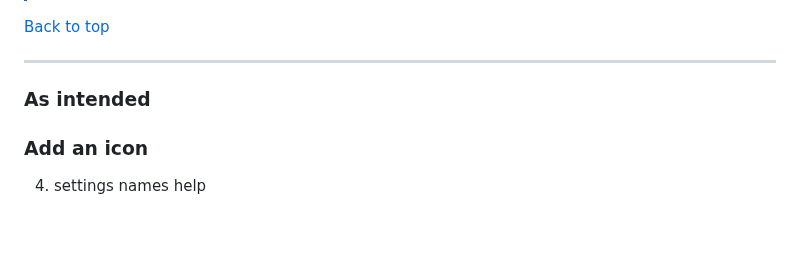
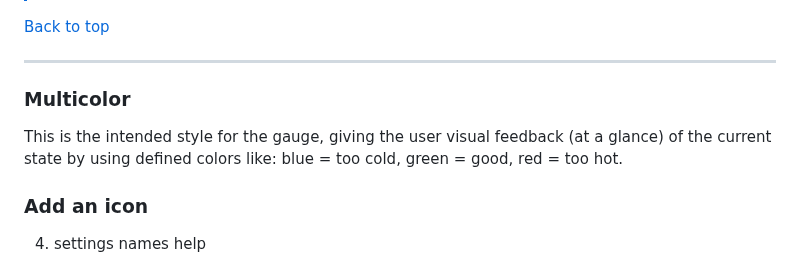
Before and after one commit to A-J-Bauer/VGauge, a Markdown page: README.md, the part around the change. Rendered like a GitHub page; blank space fills up the shorter version.

```diff
--- a/README.md
+++ b/README.md
@@ -305,7 +305,9 @@ const settings = {
 ***
 
 
-### As intended
+### Multicolor
+
+This is the intended style for the gauge, giving the user visual feedback (at a glance) of the current state by using defined colors like: blue = too cold, green = good, red = too hot.
 
 
 ### Add an icon
```
